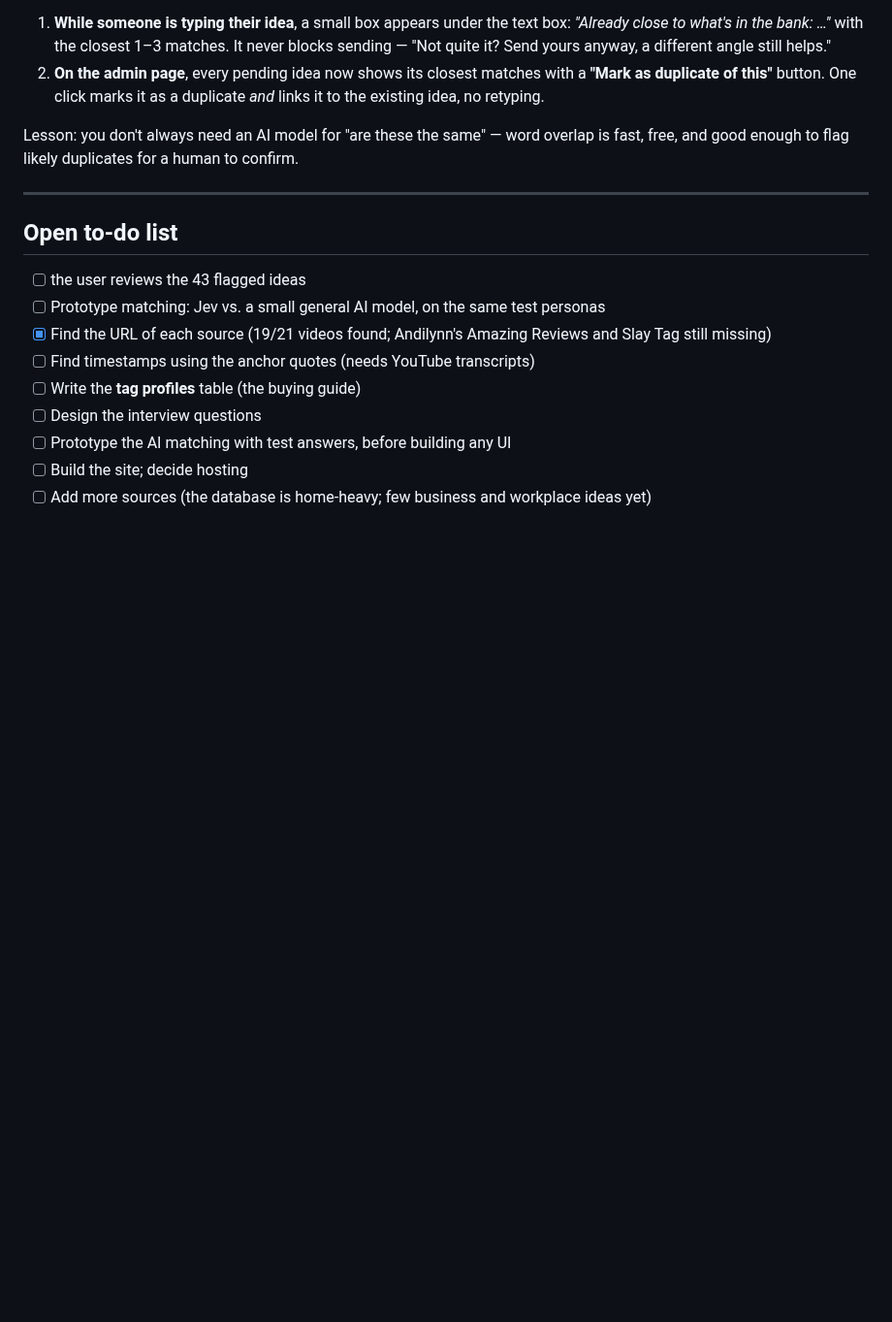
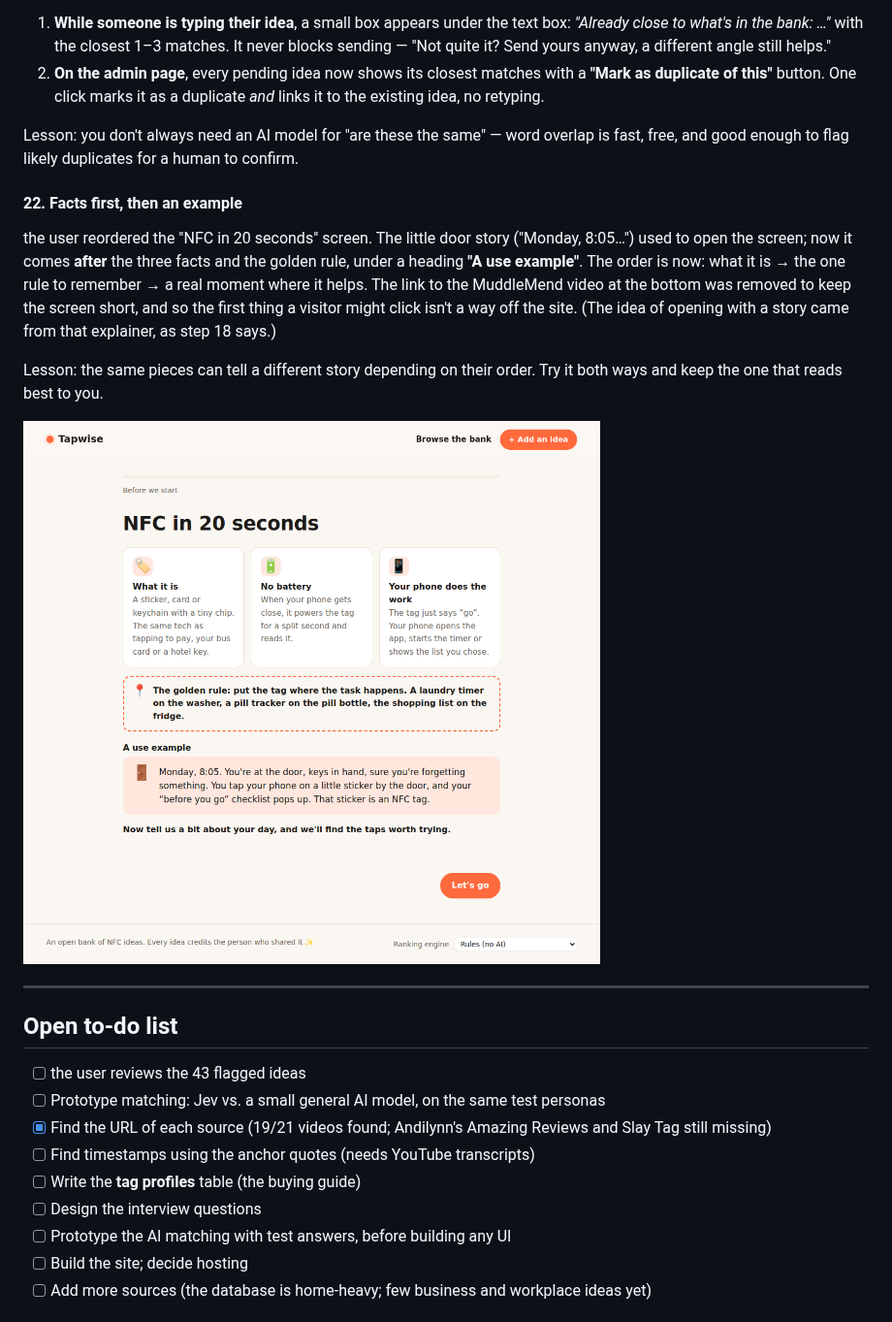
Before and after one commit to Javimetro/nfc-idea-finder, a Markdown page: PROJECT_LOG.md, the part around the change. Shown at 97% size. GitHub-like rendering; pictures changed too: docs/img/31-intro-example.png (added); blank space fills up the shorter version.

```diff
--- a/PROJECT_LOG.md
+++ b/PROJECT_LOG.md
@@ -432,6 +432,14 @@ Two places use it:
 
 Lesson: you don't always need an AI model for "are these the same" — word overlap is fast, free, and good enough to flag likely duplicates for a human to confirm.
 
+#### 22. Facts first, then an example
+
+the user reordered the "NFC in 20 seconds" screen. The little door story ("Monday, 8:05…") used to open the screen; now it comes **after** the three facts and the golden rule, under a heading **"A use example"**. The order is now: what it is → the one rule to remember → a real moment where it helps. The link to the MuddleMend video at the bottom was removed to keep the screen short, and so the first thing a visitor might click isn't a way off the site. (The idea of opening with a story came from that explainer, as step 18 says.)
+
+Lesson: the same pieces can tell a different story depending on their order. Try it both ways and keep the one that reads best to you.
+
+![Intro with the example below the rule](docs/img/31-intro-example.png)
+
 ---
 
 ## Open to-do list
```
Also changed, not shown: 3 other files.
